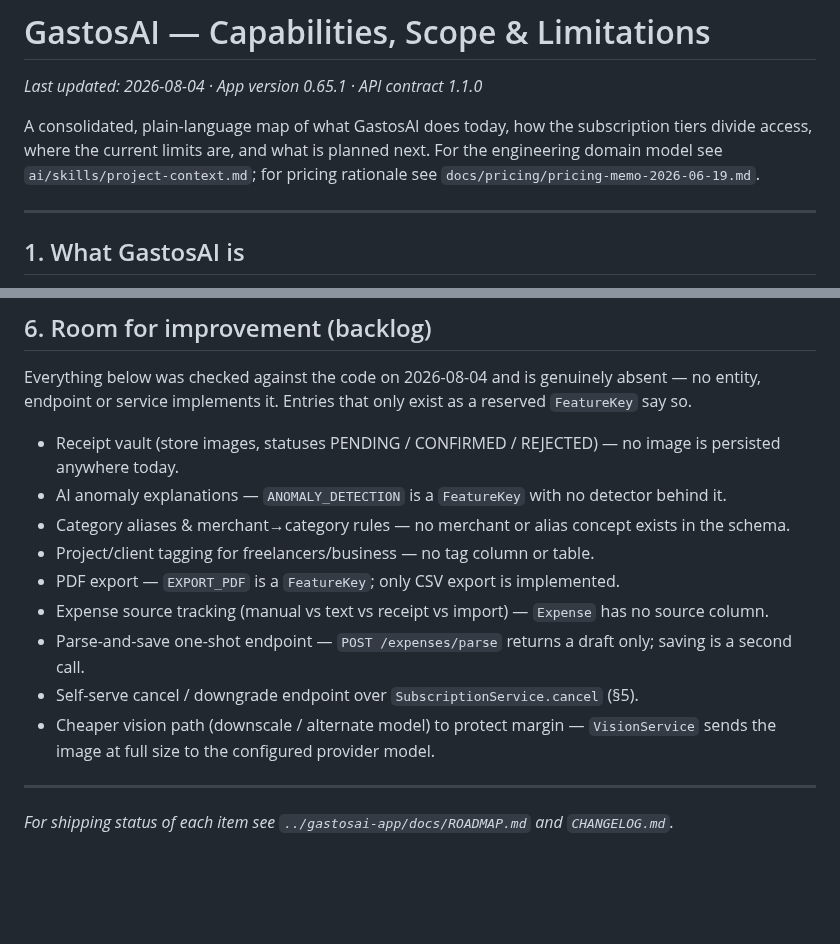
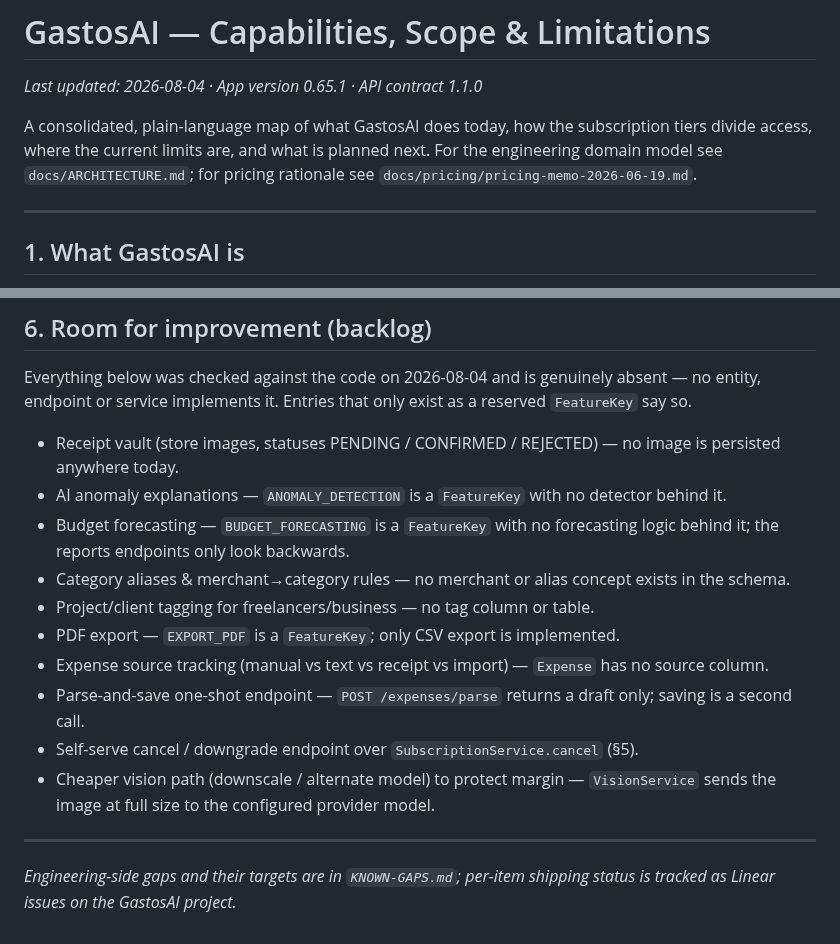
Before and after one commit to TetengDev/gastosai-backend, a Markdown page: docs/capabilities.md, 2 parts joined by grey strips. GitHub-like rendering; blank space fills up the shorter version.

Commit message:
docs: fix dead cross-references and the missing forecasting backlog entry
Review pass 1 on PR #12 found the doc still pointing at things that do not
exist, which is the same defect class this issue exists to remove.

- §3's footnote sent the reader to §6 for BUDGET_FORECASTING, but §6 had no
  forecasting entry. Add one: "forecast"/"predict" appear nowhere in
  src/main outside FeatureKey and EntitlementSeeder, and the report
  endpoints only look backwards.
- The closing line cited ../gastosai-app/docs/ROADMAP.md and CHANGELOG.md.
  CHANGELOG.md does not exist in this repo, and the workspace root has no
  git remote, so no relative path from the standalone gastosai-backend repo
  can reach the roadmap — correcting the ".." count would not have helped.
  Point at KNOWN-GAPS.md, which is real and in-repo, and name Linear as
  where per-item status lives.
- The header cited ai/skills/project-context.md for the domain model; that
  path holds only shared/pre-pr-checklist.md. The domain model is in
  docs/ARCHITECTURE.md.

Co-Authored-By: Claude Opus 5 <noreply@anthropic.com>

```diff
--- a/docs/capabilities.md
+++ b/docs/capabilities.md
@@ -4,7 +4,7 @@ _Last updated: 2026-08-04 · App version 0.65.1 · API contract 1.1.0_
 
 A consolidated, plain-language map of what GastosAI does today, how the subscription tiers
 divide access, where the current limits are, and what is planned next. For the engineering
-domain model see `ai/skills/project-context.md`; for pricing rationale see
+domain model see `docs/ARCHITECTURE.md`; for pricing rationale see
 `docs/pricing/pricing-memo-2026-06-19.md`.
 
 ---
@@ -119,6 +119,8 @@ endpoint or service implements it. Entries that only exist as a reserved `Featur
 - Receipt vault (store images, statuses PENDING / CONFIRMED / REJECTED) — no image is persisted
   anywhere today.
 - AI anomaly explanations — `ANOMALY_DETECTION` is a `FeatureKey` with no detector behind it.
+- Budget forecasting — `BUDGET_FORECASTING` is a `FeatureKey` with no forecasting logic behind it;
+  the reports endpoints only look backwards.
 - Category aliases & merchant→category rules — no merchant or alias concept exists in the schema.
 - Project/client tagging for freelancers/business — no tag column or table.
 - PDF export — `EXPORT_PDF` is a `FeatureKey`; only CSV export is implemented.
@@ -131,4 +133,5 @@ endpoint or service implements it. Entries that only exist as a reserved `Featur
 
 ---
 
-_For shipping status of each item see `../gastosai-app/docs/ROADMAP.md` and `CHANGELOG.md`._
+_Engineering-side gaps and their targets are in `KNOWN-GAPS.md`; per-item shipping status is
+tracked as Linear issues on the GastosAI project._
```
